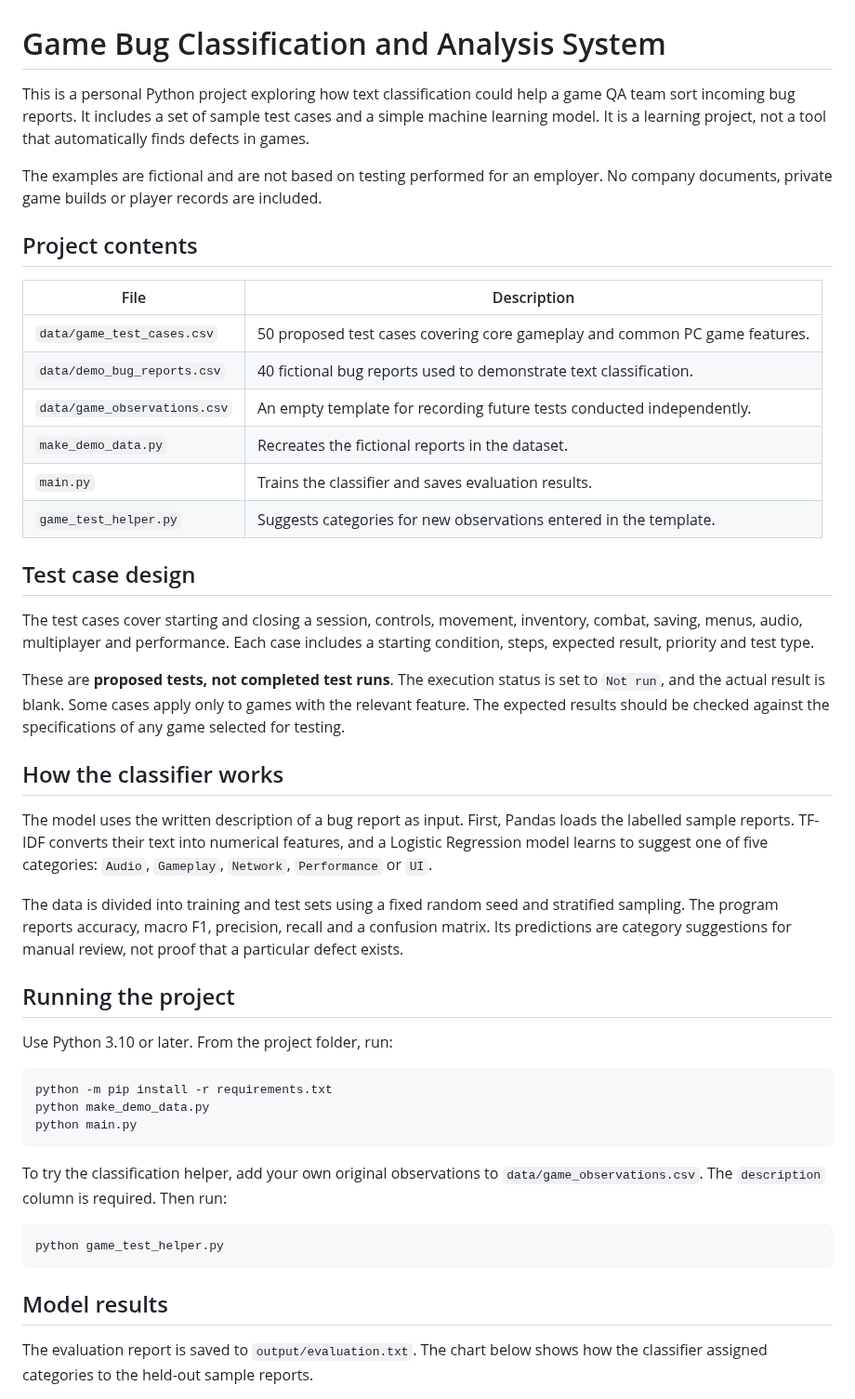
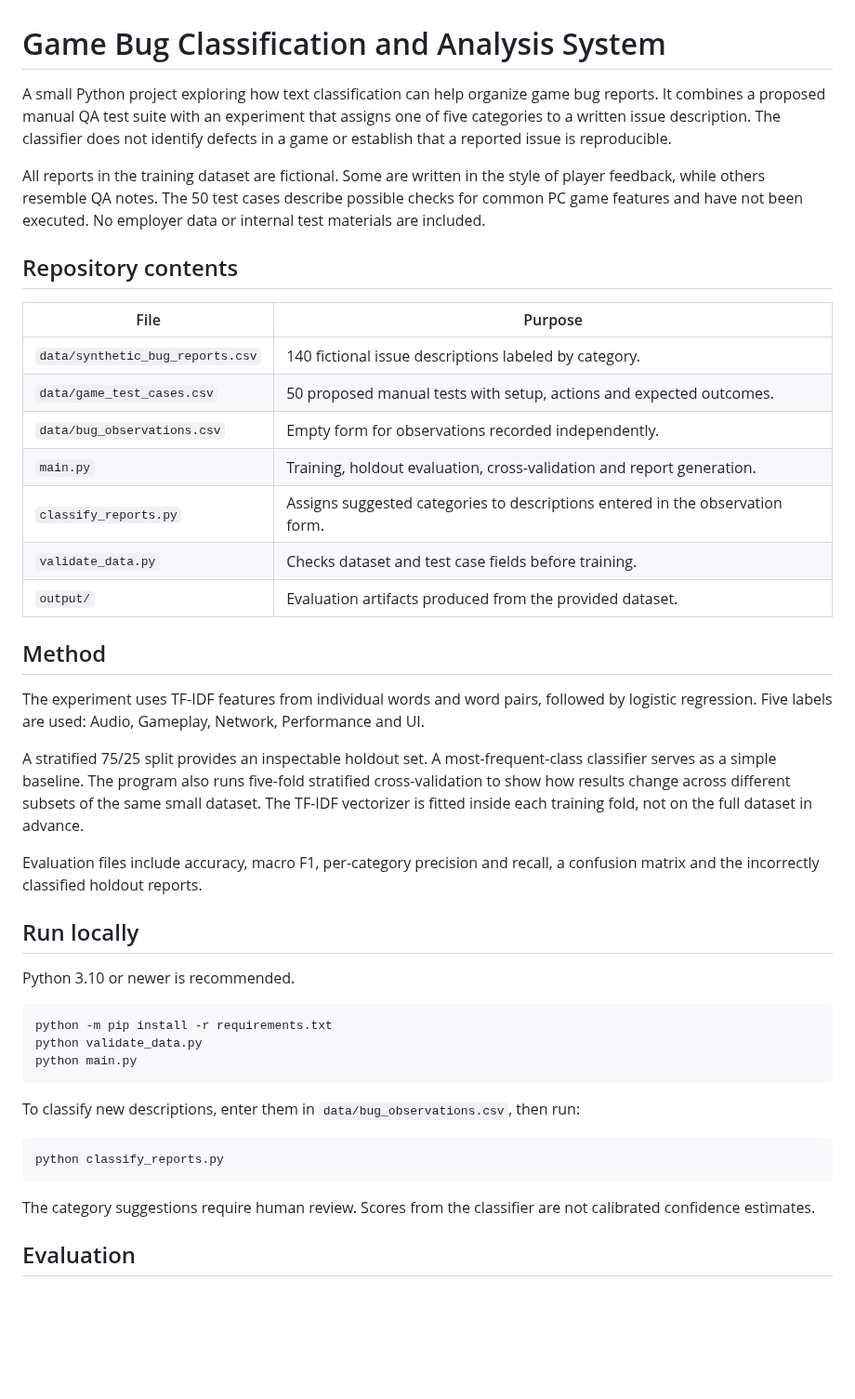
Before and after one commit to Wren0709/game-bug-classification, a Markdown page: README.md, the part around one of its changes. Shown at 93% size. Rendered like a GitHub page; blank space fills up the shorter version.

````diff
--- a/README.md
+++ b/README.md
@@ -1,49 +1,46 @@
 # Game Bug Classification and Analysis System
 
-This is a personal Python project exploring how text classification could help a game QA team sort incoming bug reports. It includes a set of sample test cases and a simple machine learning model. It is a learning project, not a tool that automatically finds defects in games.
+A small Python project exploring how text classification can help organize game bug reports. It combines a proposed manual QA test suite with an experiment that assigns one of five categories to a written issue description. The classifier does not identify defects in a game or establish that a reported issue is reproducible.
 
-The examples are fictional and are not based on testing performed for an employer. No company documents, private game builds or player records are included.
+All reports in the training dataset are fictional. Some are written in the style of player feedback, while others resemble QA notes. The 50 test cases describe possible checks for common PC game features and have not been executed. No employer data or internal test materials are included.
 
-## Project contents
+## Repository contents
 
-| File | Description |
+| File | Purpose |
 | --- | --- |
-| `data/game_test_cases.csv` | 50 proposed test cases covering core gameplay and common PC game features. |
-| `data/demo_bug_reports.csv` | 40 fictional bug reports used to demonstrate text classification. |
-| `data/game_observations.csv` | An empty template for recording future tests conducted independently. |
-| `make_demo_data.py` | Recreates the fictional reports in the dataset. |
-| `main.py` | Trains the classifier and saves evaluation results. |
-| `game_test_helper.py` | Suggests categories for new observations entered in the template. |
+| `data/synthetic_bug_reports.csv` | 140 fictional issue descriptions labeled by category. |
+| `data/game_test_cases.csv` | 50 proposed manual tests with setup, actions and expected outcomes. |
+| `data/bug_observations.csv` | Empty form for observations recorded independently. |
+| `main.py` | Training, holdout evaluation, cross-validation and report generation. |
+| `classify_reports.py` | Assigns suggested categories to descriptions entered in the observation form. |
+| `validate_data.py` | Checks dataset and test case fields before training. |
+| `output/` | Evaluation artifacts produced from the provided dataset. |
 
-## Test case design
+## Method
 
-The test cases cover starting and closing a session, controls, movement, inventory, combat, saving, menus, audio, multiplayer and performance. Each case includes a starting condition, steps, expected result, priority and test type.
+The experiment uses TF-IDF features from individual words and word pairs, followed by logistic regression. Five labels are used: Audio, Gameplay, Network, Performance and UI.
 
-These are **proposed tests, not completed test runs**. The execution status is set to `Not run`, and the actual result is blank. Some cases apply only to games with the relevant feature. The expected results should be checked against the specifications of any game selected for testing.
+A stratified 75/25 split provides an inspectable holdout set. A most-frequent-class classifier serves as a simple baseline. The program also runs five-fold stratified cross-validation to show how results change across different subsets of the same small dataset. The TF-IDF vectorizer is fitted inside each training fold, not on the full dataset in advance.
 
-## How the classifier works
+Evaluation files include accuracy, macro F1, per-category precision and recall, a confusion matrix and the incorrectly classified holdout reports.
 
-The model uses the written description of a bug report as input. First, Pandas loads the labelled sample reports. TF-IDF converts their text into numerical features, and a Logistic Regression model learns to suggest one of five categories: `Audio`, `Gameplay`, `Network`, `Performance` or `UI`.
+## Run locally
 
-The data is divided into training and test sets using a fixed random seed and stratified sampling. The program reports accuracy, macro F1, precision, recall and a confusion matrix. Its predictions are category suggestions for manual review, not proof that a particular defect exists.
-
-## Running the project
-
-Use Python 3.10 or later. From the project folder, run:
+Python 3.10 or newer is recommended.
 
 ```bash
 python -m pip install -r requirements.txt
-python make_demo_data.py
+python validate_data.py
 python main.py
 ```
 
-To try the classification helper, add your own original observations to `data/game_observations.csv`. The `description` column is required. Then run:
+To classify new descriptions, enter them in `data/bug_observations.csv`, then run:
 
 ```bash
-python game_test_helper.py
+python classify_reports.py
 ```
 
-## Model results
+The category suggestions require human review. Scores from the classifier are not calibrated confidence estimates.
 
-The evaluation report is saved to `output/evaluation.txt`. The chart below shows how the classifier assigned categories to the held-out sample reports.
+## Evaluation
 
````
Also changed, not shown: other parts of README.md (+6 -29 lines), output/category_counts.png (added), output/confusion_matrix.png (added), 10 other files.
